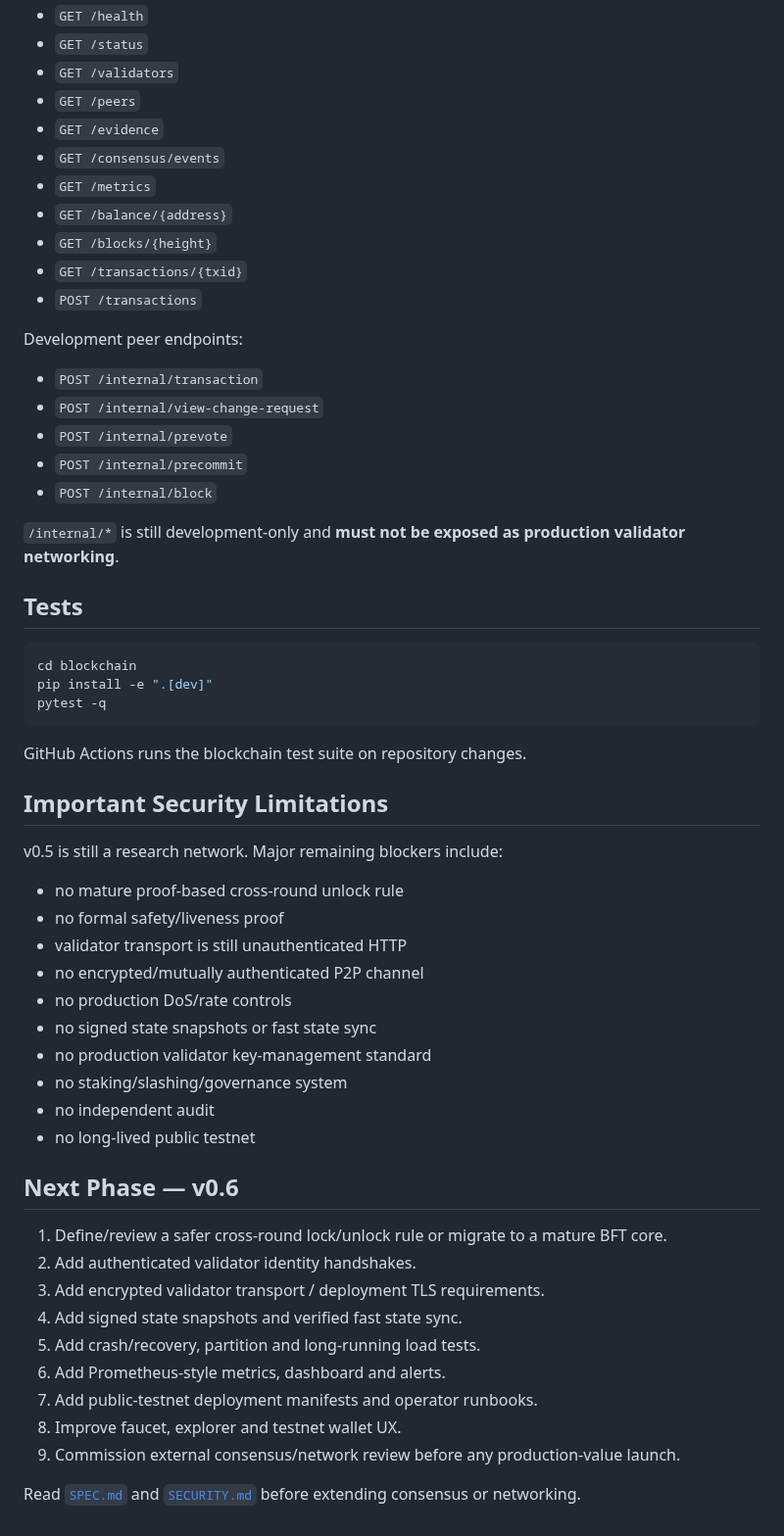
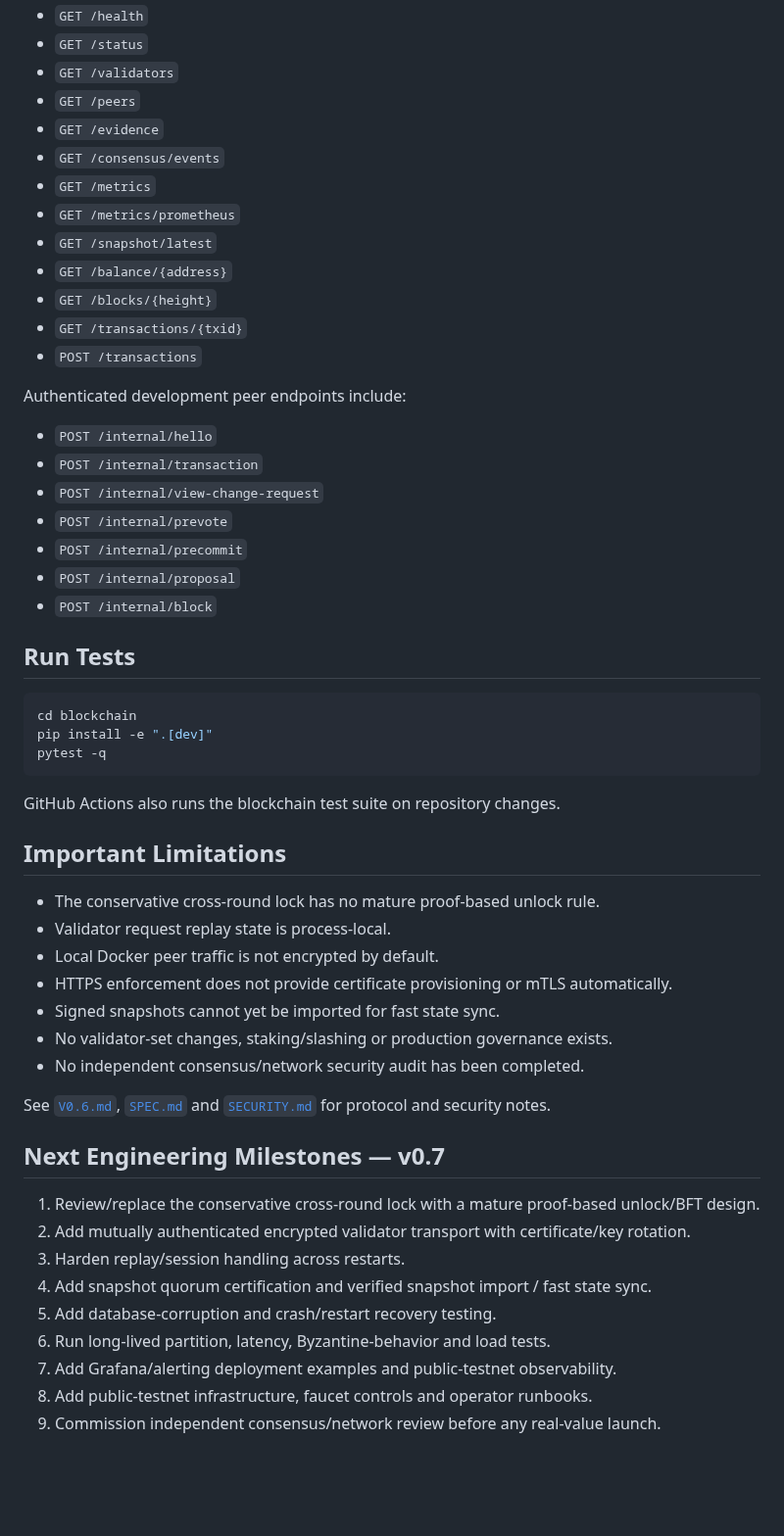
Before and after one commit to navindusasmitha/CrakbitAI, a Markdown page: blockchain/README.md, the part around one of its changes. Shown at 98% size. Drawn GitHub-style; blank space fills up the shorter version.

Commit message:
Update Crakbit Chain README for v0.6

````diff
--- a/blockchain/README.md
+++ b/blockchain/README.md
@@ -171,22 +191,24 @@ Public development endpoints:
 - `GET /evidence`
 - `GET /consensus/events`
 - `GET /metrics`
+- `GET /metrics/prometheus`
+- `GET /snapshot/latest`
 - `GET /balance/{address}`
 - `GET /blocks/{height}`
 - `GET /transactions/{txid}`
 - `POST /transactions`
 
-Development peer endpoints:
+Authenticated development peer endpoints include:
 
+- `POST /internal/hello`
 - `POST /internal/transaction`
 - `POST /internal/view-change-request`
 - `POST /internal/prevote`
 - `POST /internal/precommit`
+- `POST /internal/proposal`
 - `POST /internal/block`
 
-`/internal/*` is still development-only and **must not be exposed as production validator networking**.
-
-## Tests
+## Run Tests
 
 ```bash
 cd blockchain
@@ -194,33 +216,28 @@ pip install -e ".[dev]"
 pytest -q
 ```
 
-GitHub Actions runs the blockchain test suite on repository changes.
+GitHub Actions also runs the blockchain test suite on repository changes.
 
-## Important Security Limitations
+## Important Limitations
 
-v0.5 is still a research network. Major remaining blockers include:
+- The conservative cross-round lock has no mature proof-based unlock rule.
+- Validator request replay state is process-local.
+- Local Docker peer traffic is not encrypted by default.
+- HTTPS enforcement does not provide certificate provisioning or mTLS automatically.
+- Signed snapshots cannot yet be imported for fast state sync.
+- No validator-set changes, staking/slashing or production governance exists.
+- No independent consensus/network security audit has been completed.
 
-- no mature proof-based cross-round unlock rule
-- no formal safety/liveness proof
-- validator transport is still unauthenticated HTTP
-- no encrypted/mutually authenticated P2P channel
-- no production DoS/rate controls
-- no signed state snapshots or fast state sync
-- no production validator key-management standard
-- no staking/slashing/governance system
-- no independent audit
-- no long-lived public testnet
+See [`V0.6.md`](V0.6.md), [`SPEC.md`](SPEC.md) and [`SECURITY.md`](SECURITY.md) for protocol and security notes.
 
-## Next Phase — v0.6
+## Next Engineering Milestones — v0.7
 
-1. Define/review a safer cross-round lock/unlock rule or migrate to a mature BFT core.
-2. Add authenticated validator identity handshakes.
-3. Add encrypted validator transport / deployment TLS requirements.
-4. Add signed state snapshots and verified fast state sync.
-5. Add crash/recovery, partition and long-running load tests.
-6. Add Prometheus-style metrics, dashboard and alerts.
-7. Add public-testnet deployment manifests and operator runbooks.
-8. Improve faucet, explorer and testnet wallet UX.
-9. Commission external consensus/network review before any production-value launch.
-
-Read [`SPEC.md`](SPEC.md) and [`SECURITY.md`](SECURITY.md) before extending consensus or networking.
+1. Review/replace the conservative cross-round lock with a mature proof-based unlock/BFT design.
+2. Add mutually authenticated encrypted validator transport with certificate/key rotation.
+3. Harden replay/session handling across restarts.
+4. Add snapshot quorum certification and verified snapshot import / fast state sync.
+5. Add database-corruption and crash/restart recovery testing.
+6. Run long-lived partition, latency, Byzantine-behavior and load tests.
+7. Add Grafana/alerting deployment examples and public-testnet observability.
+8. Add public-testnet infrastructure, faucet controls and operator runbooks.
+9. Commission independent consensus/network review before any real-value launch.
````
Also changed, not shown: other parts of blockchain/README.md (+77 -57 lines).
